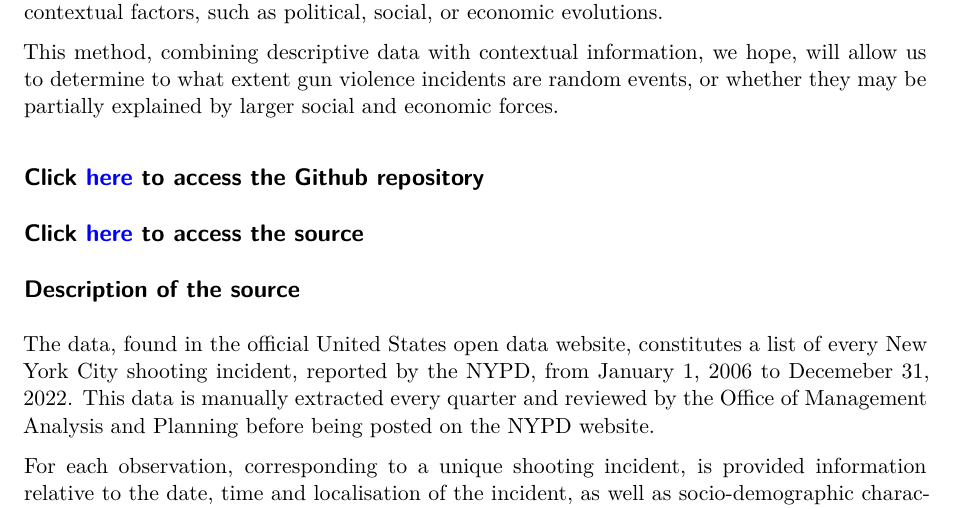
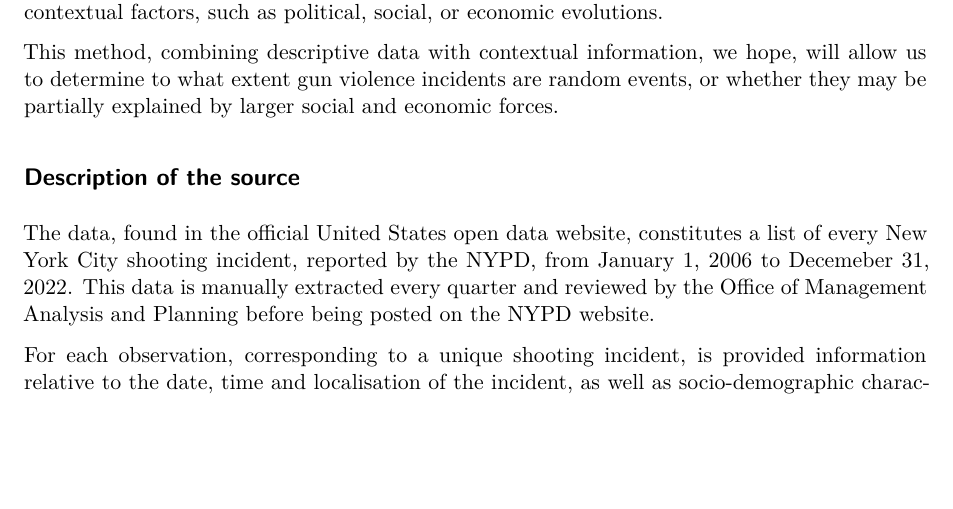
Before and after one commit to briandekorodi/NewYorkShootings, a Quarto document (NewYorkShootings_final.qmd): part of page 1 of 11, cut so that both start at the same text, the shorter picture padded with empty space. Rendered offline with R 4.5, knitr and Pandoc in place of Quarto, then LaTeX, with nearby package versions; some code elsewhere in the file could not run offline.

Commit message:
last changes

```diff
--- a/NewYorkShootings_final.qmd
+++ b/NewYorkShootings_final.qmd
@@ -14,10 +14,6 @@ Through geographical, sociodemographic and temporal aspects of reported shooting
 We have found certified data with detailed descriptive characteristics of all reported shooting incidents, including date, time, location, victim and offender's characteristics. This will allow us to summarize the quantity of shooting incidents as a function of these characteristics, along with their evolution over the given timeframe. Where significant patterns reveal themselves, we will attempt to use external information to help explain these patterns in light of various contextual factors, such as political, social, or economic evolutions.
 
 This method, combining descriptive data with contextual information, we hope, will allow us to determine to what extent gun violence incidents are random events, or whether they may be partially explained by larger social and economic forces.
-
-## Click [here](https://github.com/briandekorodi/NewYorkShootings) to access the Github repository
-
-## Click [here](https://catalog.data.gov/dataset/nypd-shooting-incident-data-historic/resource/c564b578-fd8a-4005-8365-34150d306cc4) to access the source
 
 ## Description of the source
 
```
Also changed, not shown: NewYorkShootings_final.qmd (2 more changed lines).
